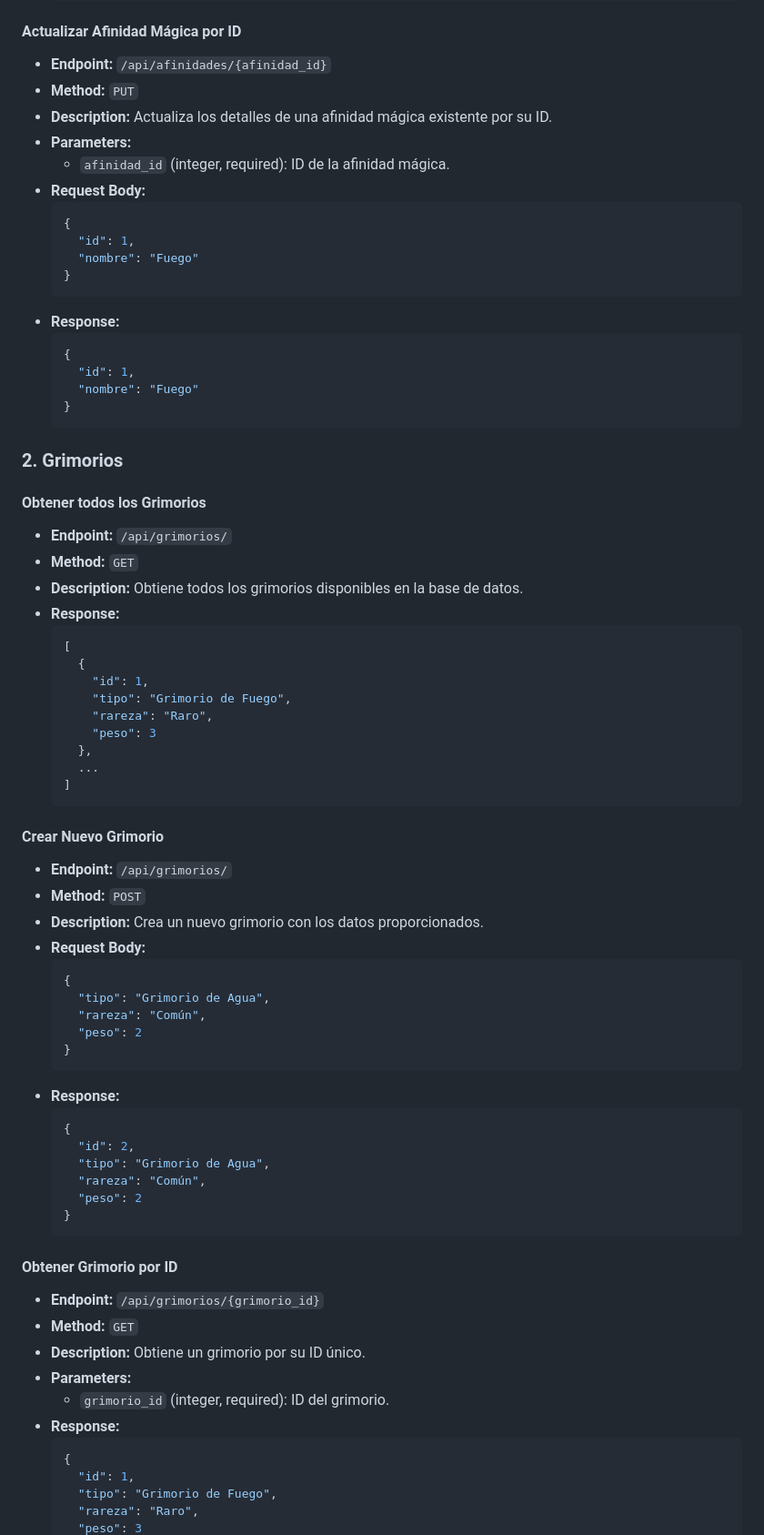
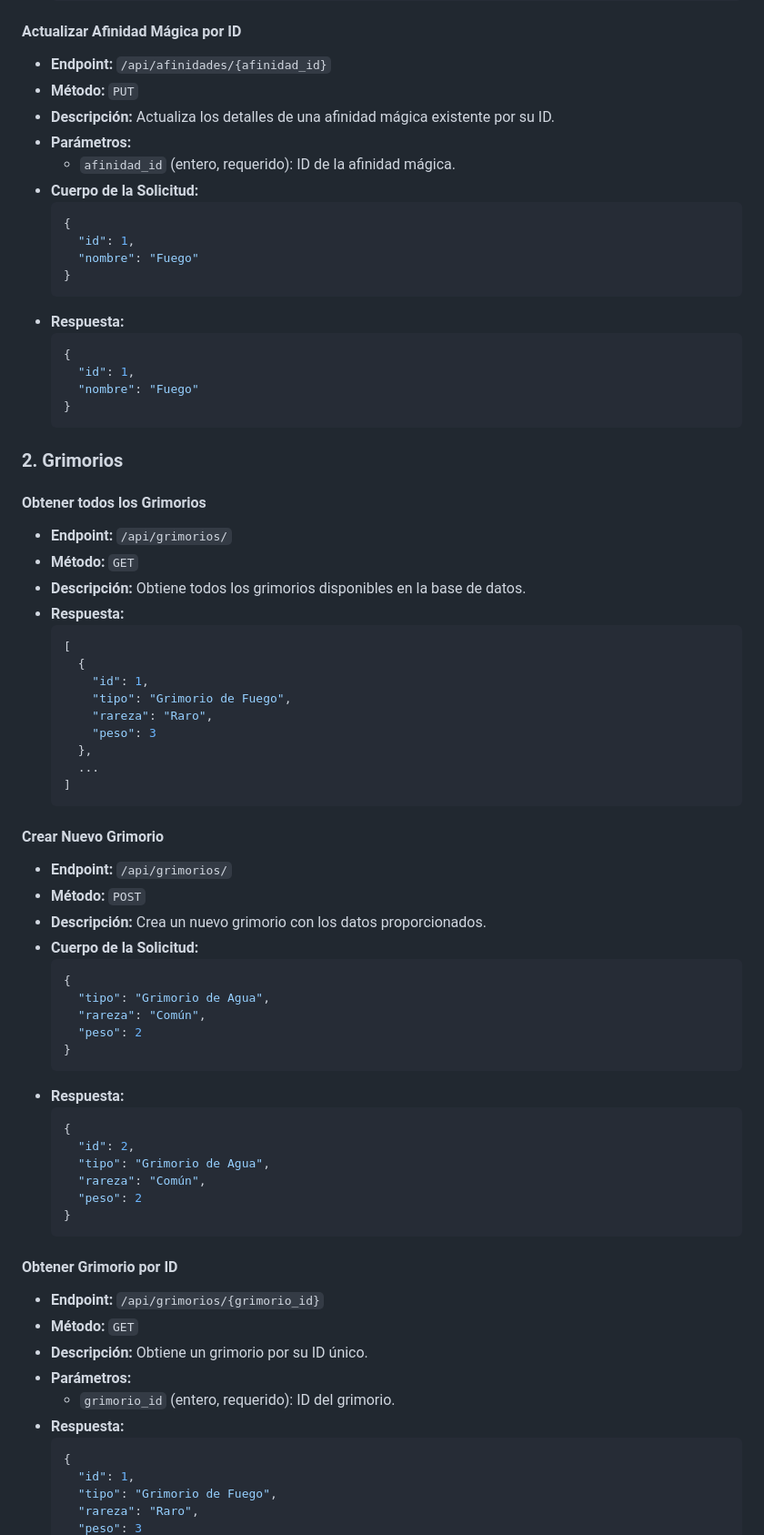
Before and after one commit to fernandovardev/entertaining.ground, a Markdown page: README.md, the part around the change printed below. Shown: that part at 91% size. GitHub-like rendering.

````diff
--- a/README.md
+++ b/README.md
@@ -82,18 +81,18 @@ Welcome to the FastAPI project. This project provides an API for managing magica
 
 #### Actualizar Afinidad Mágica por ID
 - **Endpoint:** `/api/afinidades/{afinidad_id}`
-- **Method:** `PUT`
-- **Description:** Actualiza los detalles de una afinidad mágica existente por su ID.
-- **Parameters:**
-  - `afinidad_id` (integer, required): ID de la afinidad mágica.
-- **Request Body:**
+- **Método:** `PUT`
+- **Descripción:** Actualiza los detalles de una afinidad mágica existente por su ID.
+- **Parámetros:**
+  - `afinidad_id` (entero, requerido): ID de la afinidad mágica.
+- **Cuerpo de la Solicitud:**
   ```json
   {
     "id": 1,
     "nombre": "Fuego"
   }
   ```
-- **Response:**
+- **Respuesta:**
   ```json
   {
     "id": 1,
@@ -105,9 +104,9 @@ Welcome to the FastAPI project. This project provides an API for managing magica
 
 #### Obtener todos los Grimorios
 - **Endpoint:** `/api/grimorios/`
-- **Method:** `GET`
-- **Description:** Obtiene todos los grimorios disponibles en la base de datos.
-- **Response:**
+- **Método:** `GET`
+- **Descripción:** Obtiene todos los grimorios disponibles en la base de datos.
+- **Respuesta:**
   ```json
   [
     {
@@ -122,9 +121,9 @@ Welcome to the FastAPI project. This project provides an API for managing magica
 
 #### Crear Nuevo Grimorio
 - **Endpoint:** `/api/grimorios/`
-- **Method:** `POST`
-- **Description:** Crea un nuevo grimorio con los datos proporcionados.
-- **Request Body:**
+- **Método:** `POST`
+- **Descripción:** Crea un nuevo grimorio con los datos proporcionados.
+- **Cuerpo de la Solicitud:**
   ```json
   {
     "tipo": "Grimorio de Agua",
@@ -132,7 +131,7 @@ Welcome to the FastAPI project. This project provides an API for managing magica
     "peso": 2
   }
   ```
-- **Response:**
+- **Respuesta:**
   ```json
   {
     "id": 2,
@@ -144,11 +143,11 @@ Welcome to the FastAPI project. This project provides an API for managing magica
 
 #### Obtener Grimorio por ID
 - **Endpoint:** `/api/grimorios/{grimorio_id}`
-- **Method:** `GET`
-- **Description:** Obtiene un grimorio por su ID único.
-- **Parameters:**
-  - `grimorio_id` (integer, required): ID del grimorio.
-- **Response:**
+- **Método:** `GET`
+- **Descripción:** Obtiene un grimorio por su ID único.
+- **Parámetros:**
+  - `grimorio_id` (entero, requerido): ID del grimorio.
+- **Respuesta:**
   ```json
   {
     "id": 1,
````
Also changed, not shown: other parts of README.md (+86 -87 lines).
